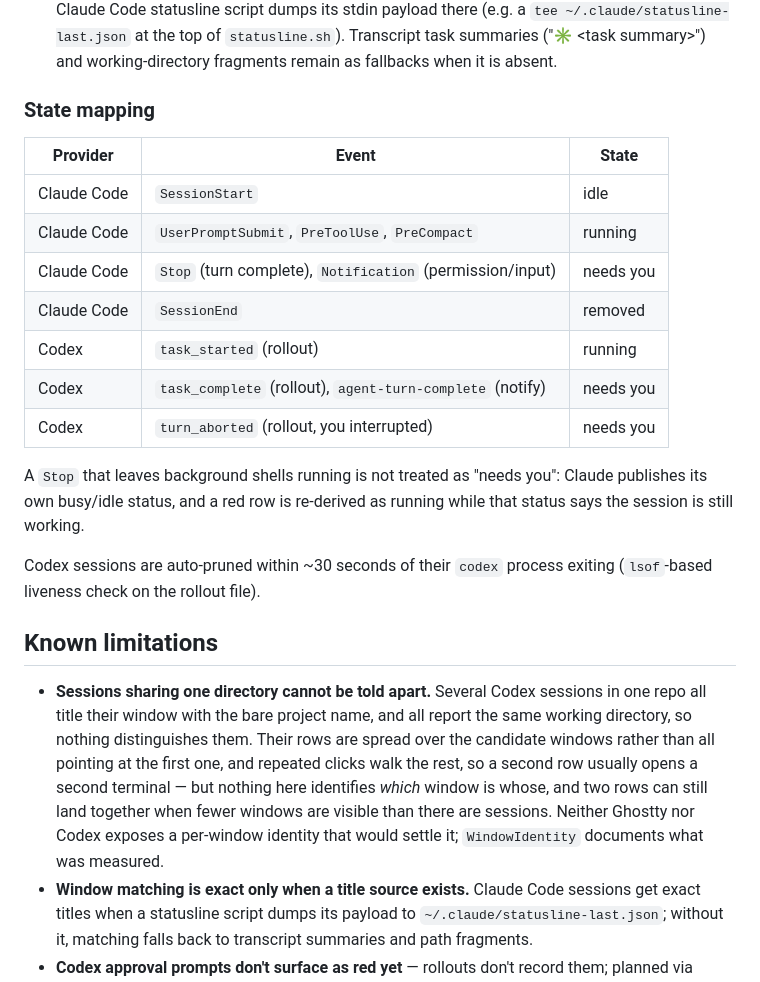
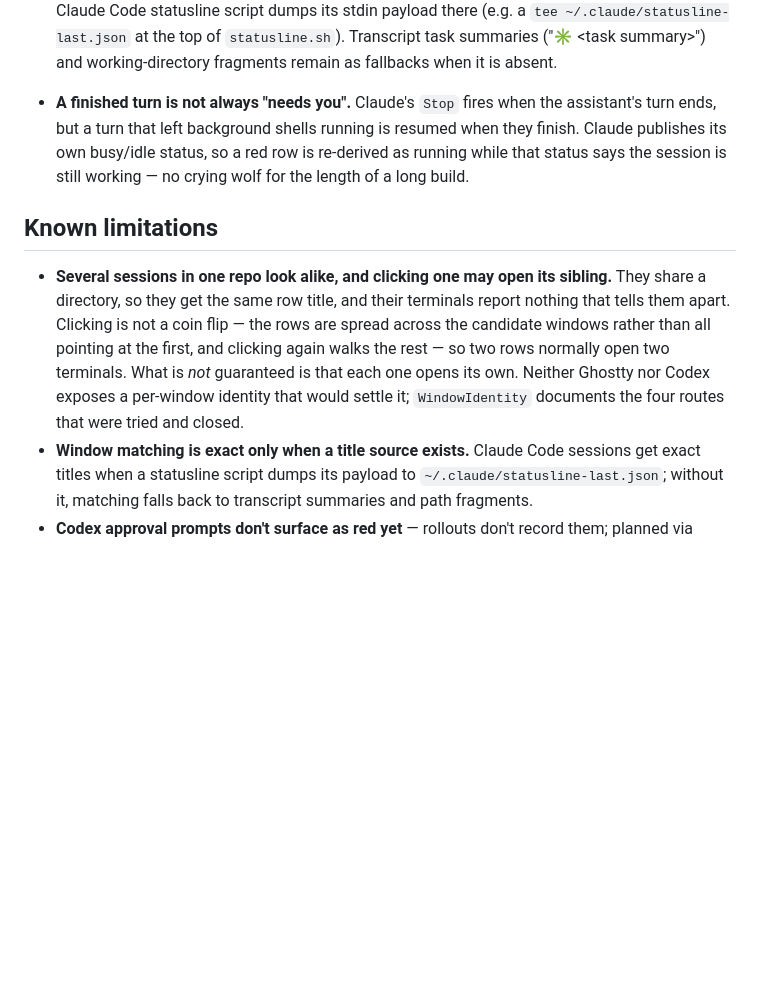
Before and after one commit to ThinkVelta/agent-tracker, a Markdown page: README.md, the part around the change printed below. Drawn GitHub-style; blank space fills up the shorter version.

```diff
--- a/README.md
+++ b/README.md
@@ -150,36 +147,22 @@ Codex notify      ──▶  sessions/*.json  ──watch──┼──▶ drop
   ("✳ &lt;task summary&gt;") and working-directory fragments remain as
   fallbacks when it is absent.
 
-### State mapping
-
-| Provider | Event | State |
-|---|---|---|
-| Claude Code | `SessionStart` | idle |
-| Claude Code | `UserPromptSubmit`, `PreToolUse`, `PreCompact` | running |
-| Claude Code | `Stop` (turn complete), `Notification` (permission/input) | needs you |
-| Claude Code | `SessionEnd` | removed |
-| Codex | `task_started` (rollout) | running |
-| Codex | `task_complete` (rollout), `agent-turn-complete` (notify) | needs you |
-| Codex | `turn_aborted` (rollout, you interrupted) | needs you |
-
-A `Stop` that leaves background shells running is not treated as "needs you":
-Claude publishes its own busy/idle status, and a red row is re-derived as
-running while that status says the session is still working.
-
-Codex sessions are auto-pruned within ~30 seconds of their `codex` process
-exiting (`lsof`-based liveness check on the rollout file).
+- **A finished turn is not always "needs you".** Claude's `Stop` fires when the
+  assistant's turn ends, but a turn that left background shells running is
+  resumed when they finish. Claude publishes its own busy/idle status, so a red
+  row is re-derived as running while that status says the session is still
+  working — no crying wolf for the length of a long build.
 
 ## Known limitations
 
-- **Sessions sharing one directory cannot be told apart.** Several Codex
-  sessions in one repo all title their window with the bare project name, and
-  all report the same working directory, so nothing distinguishes them. Their
-  rows are spread over the candidate windows rather than all pointing at the
-  first one, and repeated clicks walk the rest, so a second row usually opens a
-  second terminal — but nothing here identifies *which* window is whose, and two
-  rows can still land together when fewer windows are visible than there are
-  sessions. Neither Ghostty nor Codex exposes a per-window identity that would
-  settle it; `WindowIdentity` documents what was measured.
+- **Several sessions in one repo look alike, and clicking one may open its
+  sibling.** They share a directory, so they get the same row title, and their
+  terminals report nothing that tells them apart. Clicking is not a coin flip —
+  the rows are spread across the candidate windows rather than all pointing at
+  the first, and clicking again walks the rest — so two rows normally open two
+  terminals. What is *not* guaranteed is that each one opens its own. Neither
+  Ghostty nor Codex exposes a per-window identity that would settle it;
+  `WindowIdentity` documents the four routes that were tried and closed.
 - **Window matching is exact only when a title source exists.** Claude Code
   sessions get exact titles when a statusline script dumps its payload to
   `~/.claude/statusline-last.json`; without it, matching falls back to
```
Also changed, not shown: other parts of README.md (+11 -14 lines), assets/architecture-dark.png (added), assets/architecture-light.png (added), assets/dropdown-dark.png, assets/dropdown-light.png, 4 other files.
